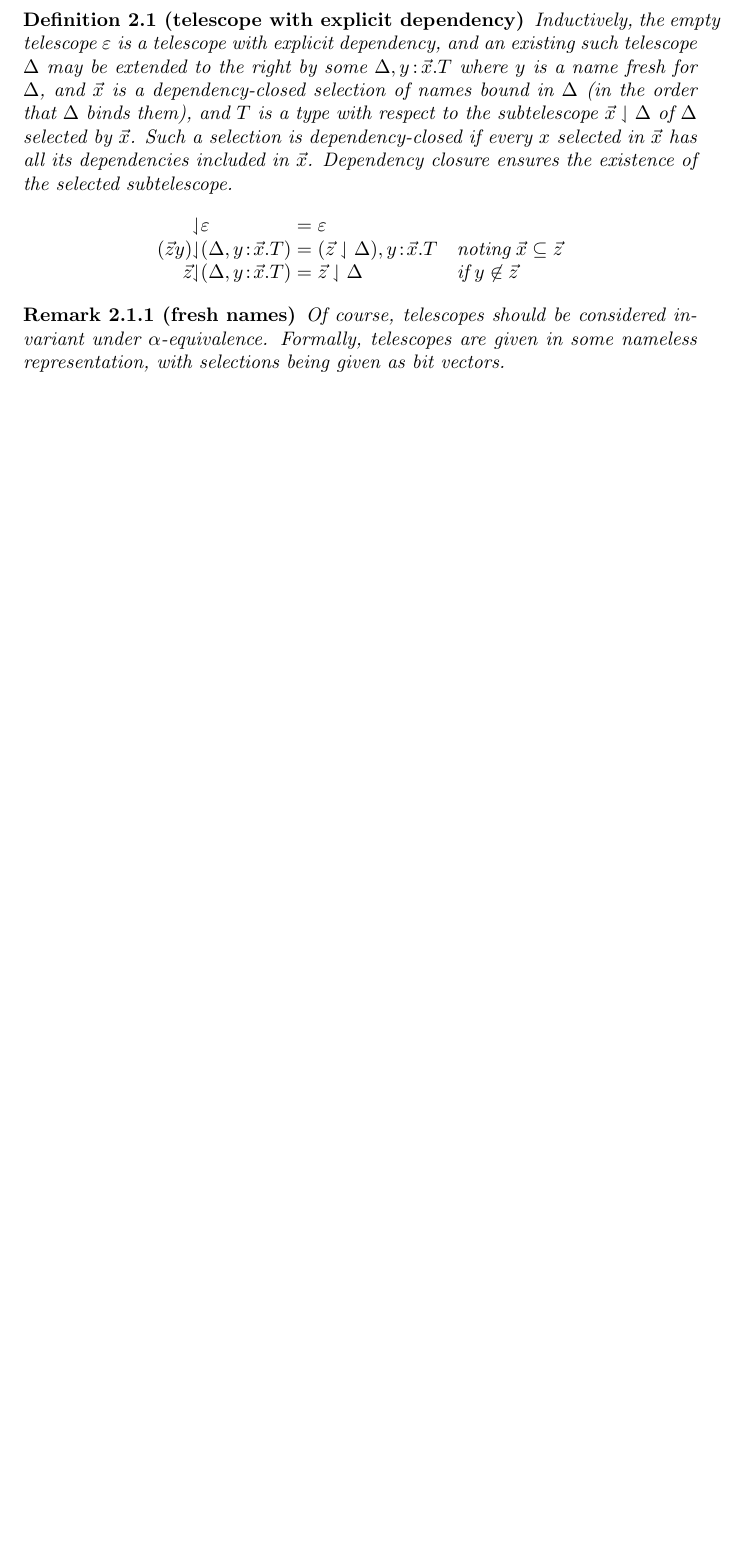
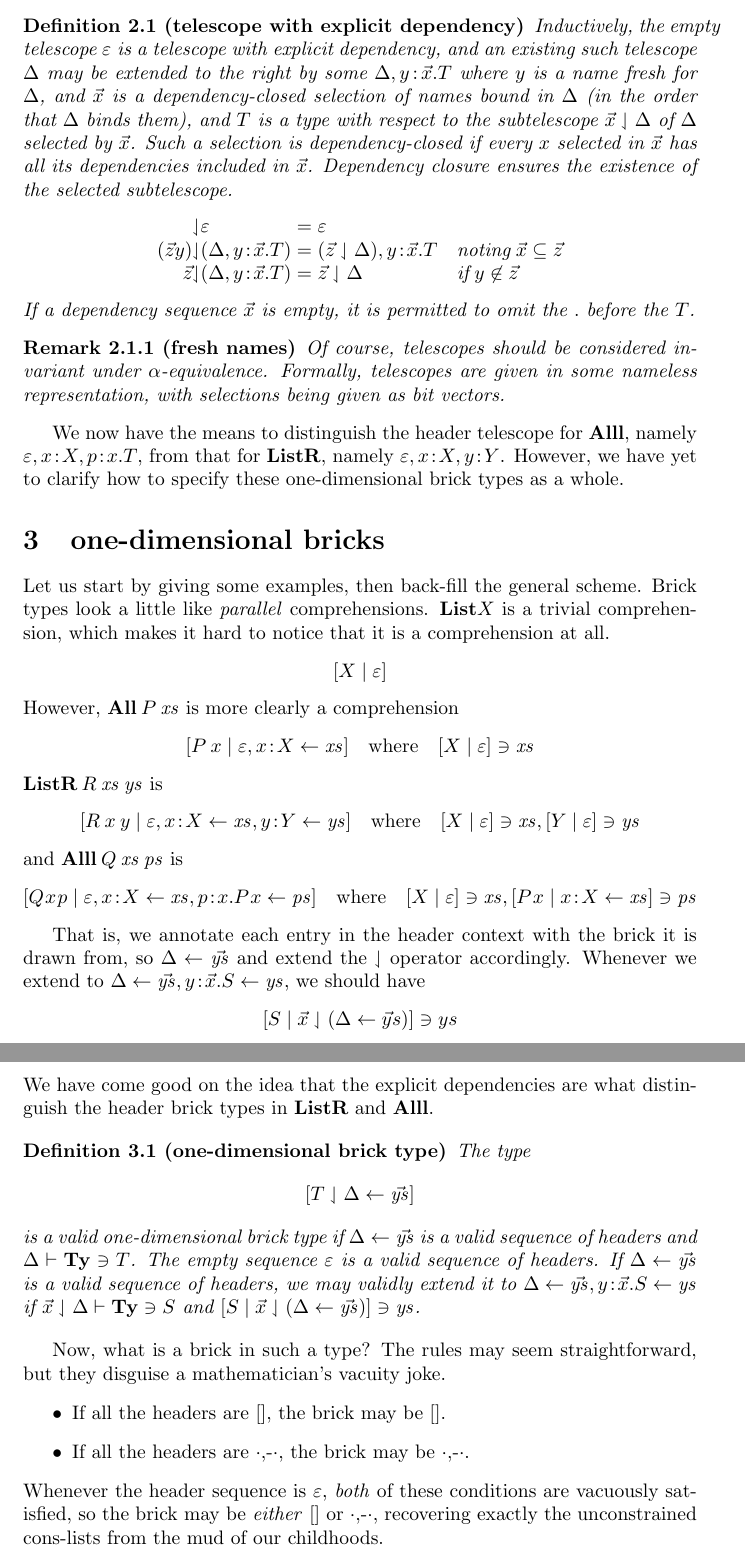
Before and after one commit to msp-strath/bricks, a LaTeX document (writing/notes/notes.tex): part of page 4 of 4 before the commit and two parts of pages 4 and 5 of 5 after it, the two joined at a grey line, cut so that both start at the same text, the shorter picture padded with empty space. Compiled offline with pdfLaTeX.

Commit message:
[ new ] more in the notes about one-dimensional bricks

```diff
--- a/writing/notes/notes.tex
+++ b/writing/notes/notes.tex
@@ -118 +120,2 @@ Let us start in \emph{one} dimension, seeking to characterize the distinctions b
 \end{array}\]
+These indices form \emph{telescopes}, in the sense of de Bruijn, in which every entry type can depend on the entry values to its left. For $\Li$, $\All$ and $\Alll$, we see fully dependent telescopes of lengths 0, 1 and 2, respectively. But for $\ListR$, we note that the type $Y$ may \emph{not} depend on the value of $x$. The pattern of permitted dependencies determines the type of brick from which the cell indices are drawn. Above, the non-dependent $x$s and $y$ are drawn from $\Li$s, while the dependent $p$ must be drawn from an $\All$. We may therefore specify the headers of a one-dimensional brick by giving a telescope with explicit dependency permissions.
@@ -128,11 +130,62 @@ These indices form \emph{telescopes}, in the sense of de Bruijn, in which every
     \vec z&(\Delta,y\hb\vec x.T) & \vec z\sel\Delta &\mbox{if}\;y\not\in \vec z \\
     \end{array}
   \]
+If a dependency sequence $\vec x$ is empty, it is permitted to omit the $.$ before the $T$.
 \end{defn}
 
 \begin{rem}[fresh names]
   Of course, telescopes should be considered invariant under $\alpha$-equivalence. Formally, telescopes are given in some nameless representation, with selections being given as bit vectors.
 \end{rem}
 
+We now have the means to distinguish the header telescope for $\Alll$, namely $\emp,x\hb X,p\hb x.T$, from that for $\ListR$, namely $\emp,x\hb X, y\hb Y$. However, we have yet to clarify how to specify these one-dimensional brick types as a whole.
+
+
+\section{one-dimensional bricks}
+
+Let us start by giving some examples, then back-fill the general scheme. Brick types look a little like \emph{parallel} comprehensions. $\Li X$ is a trivial comprehension, which makes it hard to notice that it is a comprehension at all.
+\[
+  [X\st\emp]
+\]
+However, $\All\:P\:\xs$ is more clearly a comprehension
+\[
+  [P\:x\st \emp, x\hb X\from\xs]
+  \quad\mbox{where}\quad
+  [X\st\emp]\ni \xs
+\]
+$\ListR\:R\:\xs\:\ys$ is
+\[
+  [R\:x\:y\st \emp, x\hb X\from\xs, y\hb Y\from\ys]
+  \quad\mbox{where}\quad
+  [X\st\emp]\ni \xs, [Y\st\emp]\ni \ys
+\]
+and $\Alll\:Q\:\xs\:\ps$ is
+\[
+  [Q\:x\:p\st \emp, x\hb X\from\xs, p\hb x.P\:x\from\ps]
+  \quad\mbox{where}\quad
+  [X\st\emp]\ni \xs, [P\:x\st x\hb X\from\xs]\ni \ps
+\]
+
+That is, we annotate each entry in the header context with the brick it is drawn from, so $\Delta\from\vec\ys$ and extend the $\sel$ operator accordingly. Whenever we extend to $\Delta\from\vec\ys,y\hb\vec x.S\from \ys$, we should have
+\[
+  [S\st \vec x\sel(\Delta\from\vec ys)]\ni ys
+\]
+We have come good on the idea that the explicit dependencies are what distinguish the header brick types in $\ListR$ and $\Alll$.
+
+\begin{defn}[one-dimensional brick type]
+  The type
+  \[
+    [T\sel\Delta\from\vec\ys]
+  \]
+  is a valid one-dimensional brick type if $\Delta\from\vec\ys$ is a valid sequence of headers and $\Delta\vdash\Ty\ni T$.
+  The empty sequence $\emp$ is a valid sequence of headers. If $\Delta\from\vec\ys$ is a valid sequence of headers, we may validly extend it to $\Delta\from\vec\ys,y\hb\vec x.S\from \ys$ if $\vec x\sel\Delta\vdash \Ty\ni S$ and $[S\st\vec x\sel(\Delta\from\vec\ys)]\ni\ys$.
+\end{defn}
+
+Now, what is a brick in such a type? The rules may seem straightforward, but they disguise a mathematician's vacuity joke.
+\begin{itemize}
+\item If all the headers are $\nil$, the brick may be $\nil$.
+\item If all the headers are $\cdot\cons\cdot$, the brick may be $\cdot\cons\cdot$.
+\end{itemize}
+Whenever the header sequence is $\emp$, \emph{both} of these conditions are vacuously satisfied, so the brick may be \emph{either} $\nil$ or $\cdot\cons\cdot$, recovering exactly the unconstrained cons-lists from the mud of our childhoods.
+
 
 \end{document}
```
Also changed, not shown: writing/notes/notes.pdf, writing/notes/notes.tex (19 more changed lines).
